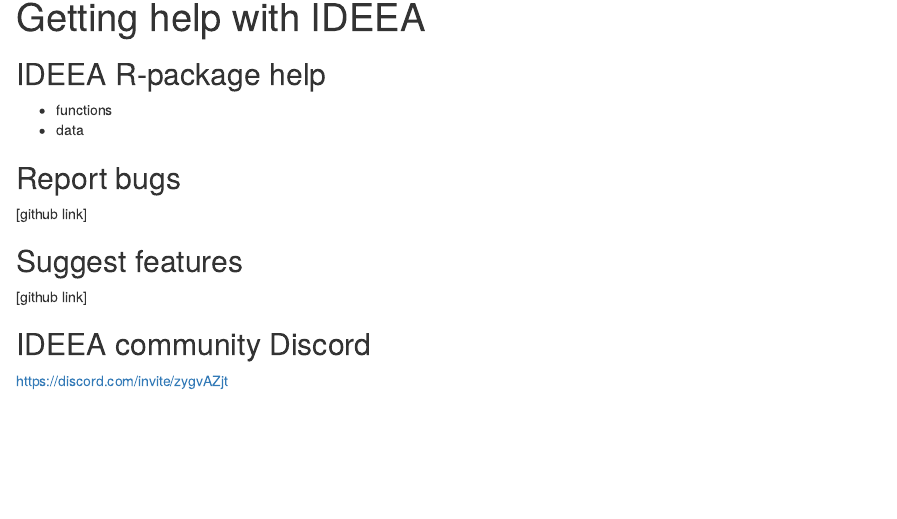
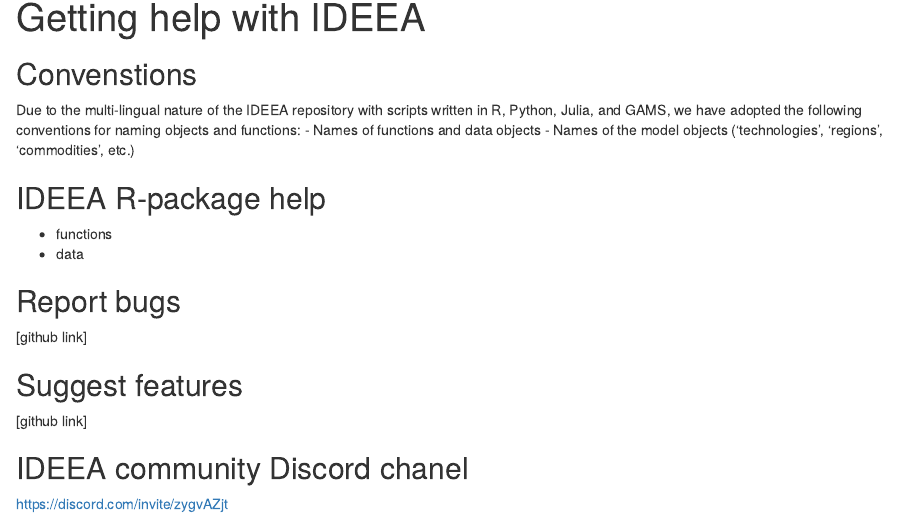
Before and after one commit to ideea-model/IDEEA, an R Markdown document (vignettes/articles/help.Rmd): the page in a window 1100 px wide, from its top. Rendered offline with R 4.5, knitr and Pandoc, with nearby package versions.

Commit message:
interim edits

````diff
--- a/vignettes/articles/help.Rmd
+++ b/vignettes/articles/help.Rmd
@@ -10,6 +10,11 @@
 # usethis::use_article("help", "Getting help")
 ```
 
+## Convenstions
+Due to the multi-lingual nature of the IDEEA repository with scripts written in R, Python, Julia, and GAMS, we have adopted the following conventions for naming objects and functions:
+- Names of functions and data objects
+- Names of the model objects ('technologies', 'regions', 'commodities', etc.)
+
 ## IDEEA R-package help
 - functions
 - data
@@ -20,7 +25,7 @@
 ## Suggest features
 [github link]
 
-## IDEEA community Discord
+## IDEEA community Discord chanel
 https://discord.com/invite/zygvAZjt
 
 ## IDEEA in Switch
````
